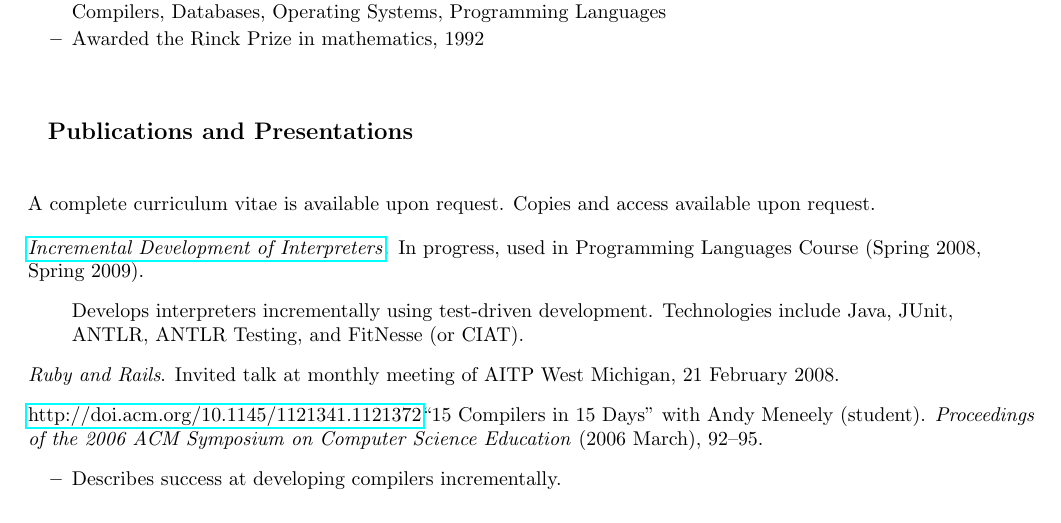
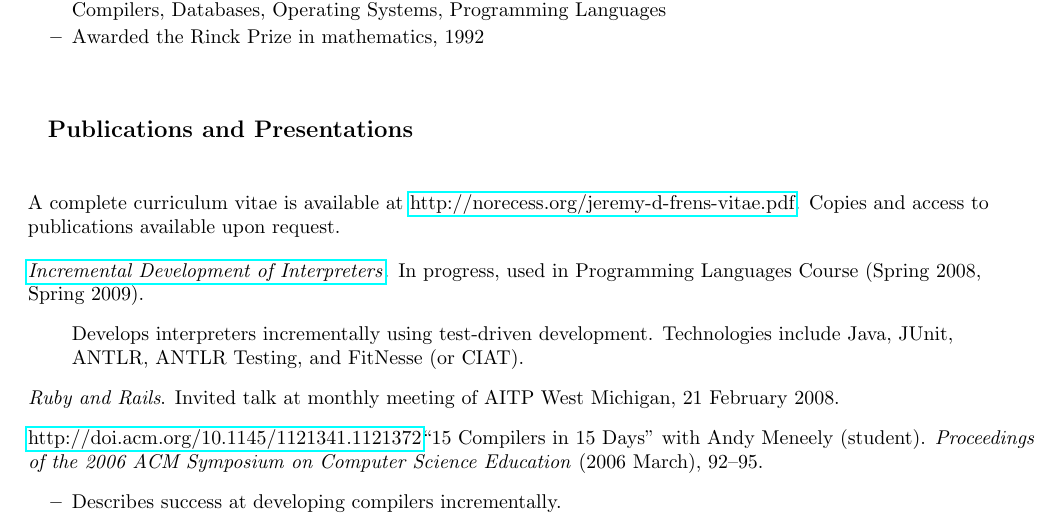
Before and after one commit to jdfrens/Vitae, a LaTeX CV (Vitae/Resume/my-resume.tex): part of page 3 of 3, cut so that both start at the same text. Compiled offline with pdfLaTeX.

Commit message:
more work on the resume

```diff
--- a/Vitae/Resume/my-resume.tex
+++ b/Vitae/Resume/my-resume.tex
@@ -273,8 +273,7 @@ Software developer trapped in body of academic, looking to break free.
 
 \resheading{Publications and Presentations}
 
-% FIXME: Put curriculum vitae on norecess.org, and add link to it here.
-A complete curriculum vitae is available upon request.  Copies and access available upon request.
+A complete curriculum vitae is available at \duphref{http://norecess.org/jeremy-d-frens-vitae.pdf}.  Copies and access to publications available upon request.
 
 \begin{itemize}
 	\item \href{http://cs.calvin.edu/curriculum/cs/214/jdfrens/Labs/}{\textit{Incremental Development of Interpreters}}.  In progress, used in Programming Languages Course (Spring 2008, Spring 2009).
```
Also changed, not shown: 1 other file.
